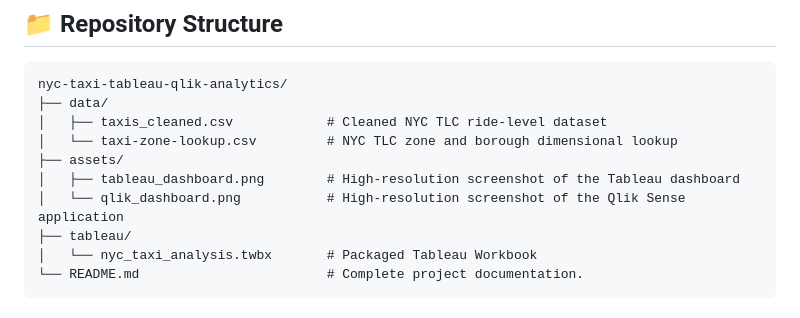
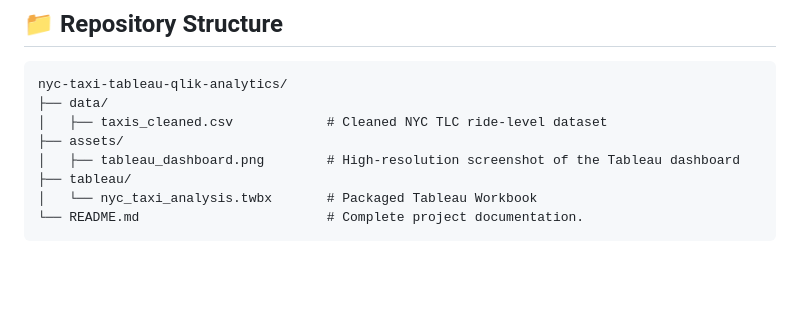
Before and after one commit to sanskar00-debug/nyc-taxi-revenue-performance, a Markdown page: README.md, the part around the change. Drawn GitHub-style; blank space fills up the shorter version.

Commit message:
Update project structure in README.md
Removed references to taxi-zone-lookup.csv and qlik_dashboard.png from the project structure.

```diff
--- a/README.md
+++ b/README.md
@@ -20,10 +20,8 @@ An end-to-end business intelligence and data visualization project analyzing New
 nyc-taxi-tableau-qlik-analytics/
 ├── data/
 │   ├── taxis_cleaned.csv            # Cleaned NYC TLC ride-level dataset
-│   └── taxi-zone-lookup.csv         # NYC TLC zone and borough dimensional lookup
 ├── assets/
 │   ├── tableau_dashboard.png        # High-resolution screenshot of the Tableau dashboard
-│   └── qlik_dashboard.png           # High-resolution screenshot of the Qlik Sense application
 ├── tableau/
 │   └── nyc_taxi_analysis.twbx       # Packaged Tableau Workbook
 └── README.md                        # Complete project documentation.
```
